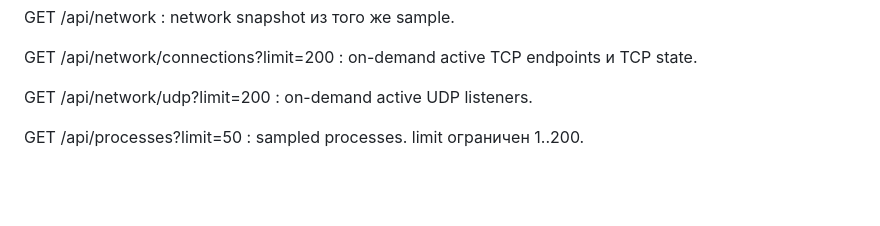
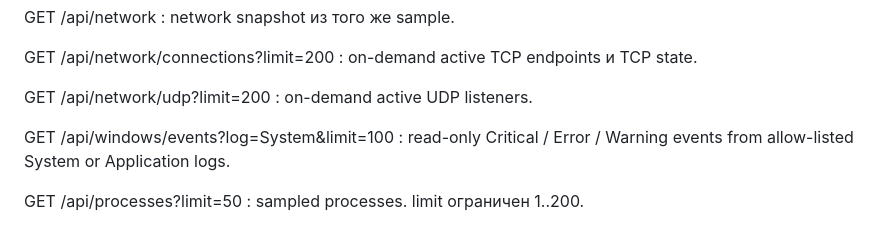
Before and after one commit to romantic52/testik, a Markdown page: docs/API.md, the part around the change. GitHub-like rendering; blank space fills up the shorter version.

Commit message:
docs: document Windows Event Log endpoint

```diff
--- a/docs/API.md
+++ b/docs/API.md
@@ -38,6 +38,9 @@ GET /api/network/connections?limit=200
 
 GET /api/network/udp?limit=200
 : on-demand active UDP listeners.
+
+GET /api/windows/events?log=System&limit=100
+: read-only Critical / Error / Warning events from allow-listed System or Application logs.
 
 GET /api/processes?limit=50
 : sampled processes. limit ограничен 1..200.
```
